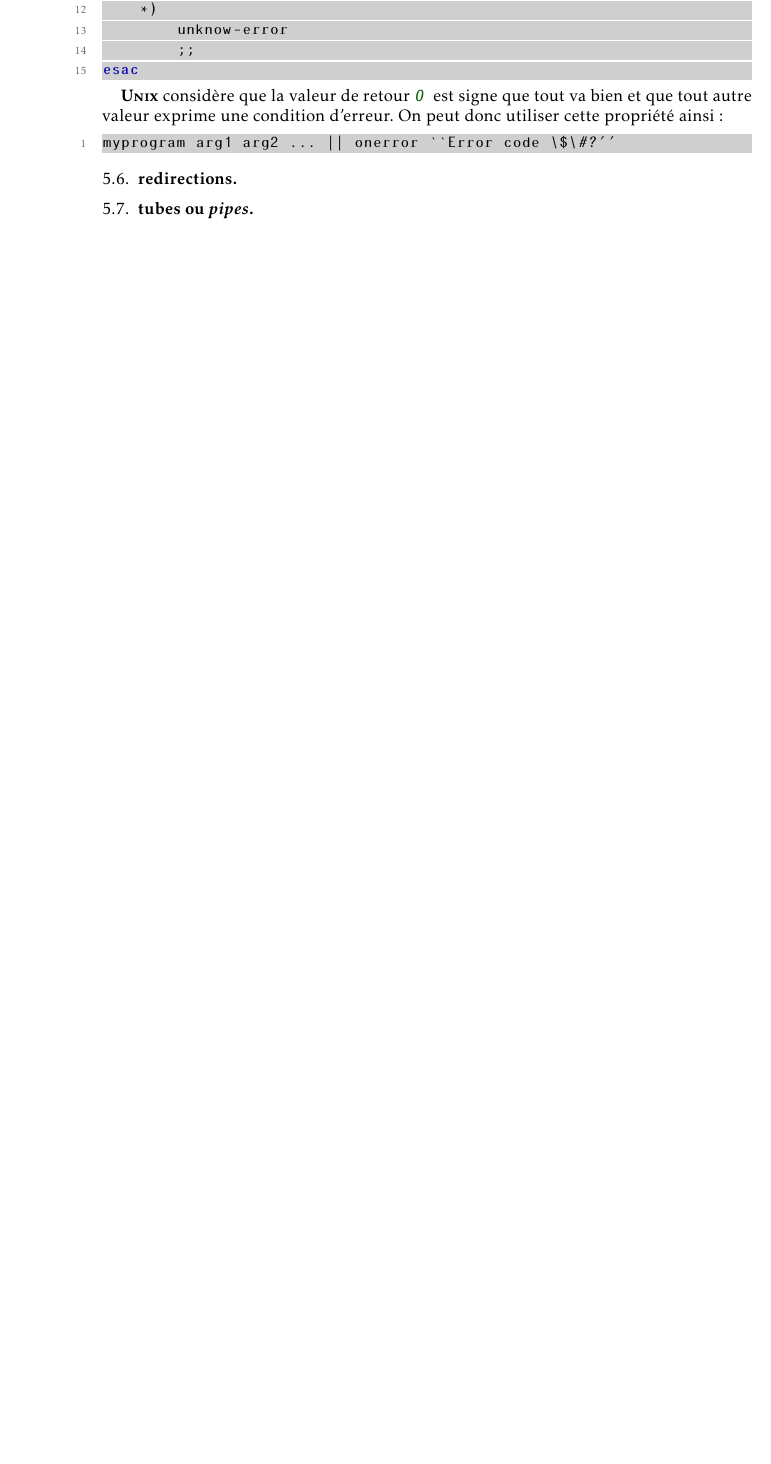
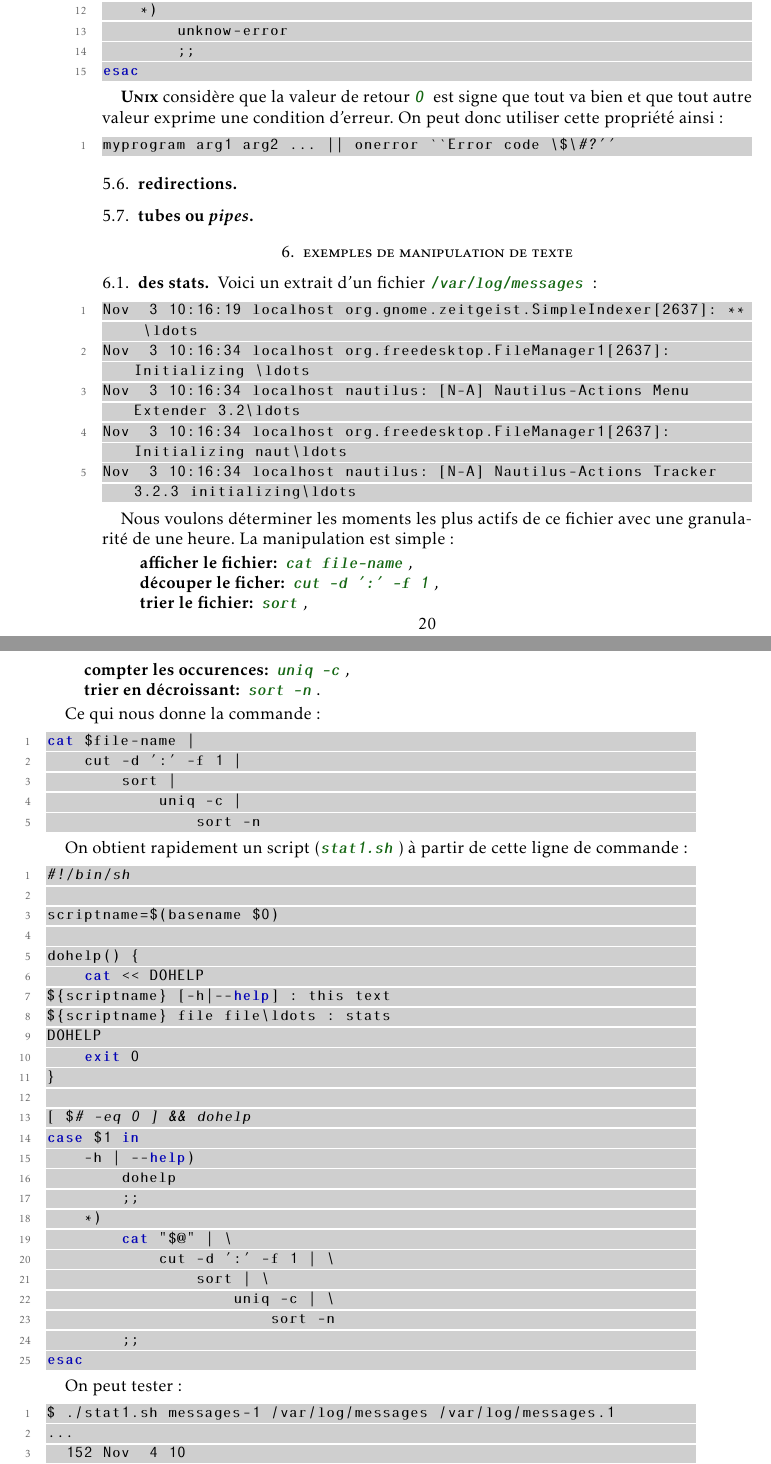
Before and after one commit to BernardTatin/optimize-unix, a LaTeX paper (optimize-unix.tex, which reads exemples.tex): part of page 20 of 21 before the commit and two parts of pages 20 and 21 of 24 after it, the two joined at a grey line, cut so that both start at the same text, the shorter picture padded with empty space. Compiled offline with pdfLaTeX.

Commit message:
Des exemples en préparation

```diff
--- /dev/null
+++ b/exemples.tex
@@ -0,0 +1,75 @@
+% !TeX root = optimize-unix.tex
+
+\section{exemples de manipulation de texte}
+
+\subsection{des stats}
+Voici un extrait d'un fichier \code{/var/log/messages}:
+
+\begin{lstlisting}
+Nov  3 10:16:19 localhost org.gnome.zeitgeist.SimpleIndexer[2637]: ** \ldots
+Nov  3 10:16:34 localhost org.freedesktop.FileManager1[2637]: Initializing \ldots
+Nov  3 10:16:34 localhost nautilus: [N-A] Nautilus-Actions Menu Extender 3.2\ldots
+Nov  3 10:16:34 localhost org.freedesktop.FileManager1[2637]: Initializing naut\ldots
+Nov  3 10:16:34 localhost nautilus: [N-A] Nautilus-Actions Tracker 3.2.3 initializing\ldots
+\end{lstlisting}
+
+Nous voulons déterminer les moments les plus actifs de ce fichier avec une granularité de une heure.
+La manipulation est simple:
+
+\begin{description}
+    \item[afficher le fichier] \code{cat file-name},
+    \item[découper le ficher] \code{cut -d ':' -f 1},
+    \item[trier le fichier] \code{sort},
+    \item[compter les occurences] \code{uniq -c},
+    \item[trier en décroissant] \code{sort -n}.
+\end{description}
+
+Ce qui nous donne la commande:
+
+
+\begin{lstlisting}
+cat $file-name |
+    cut -d ':' -f 1 |
+        sort |
+            uniq -c |
+                sort -n
+\end{lstlisting}
+
+On obtient rapidement un script (\code{stat1.sh}) à partir de cette ligne de commande :
+
+
+\begin{lstlisting}
+#!/bin/sh
+
+scriptname=$(basename $0)
+
+dohelp() {
+    cat << DOHELP
+${scriptname} [-h|--help] : this text
+${scriptname} file file\ldots : stats
+DOHELP
+    exit 0
+}
+
+[ $# -eq 0 ] && dohelp
+case $1 in
+    -h | --help)
+        dohelp
+        ;;
+    *)
+        cat "$@" | \
+            cut -d ':' -f 1 | \
+                sort | \
+                    uniq -c | \
+                        sort -n
+        ;;
+esac
+\end{lstlisting}
+
+On peut tester :
+
+\begin{lstlisting}
+$ ./stat1.sh messages-1 /var/log/messages /var/log/messages.1
+...
+  152 Nov  4 10
+  155 Oct 27 11
--- a/optimize-unix.tex
+++ b/optimize-unix.tex
@@ -44,16 +44,16 @@
     pdftoolbar=true,        % show Acrobat�s toolbar?
     pdfmenubar=true,        % show Acrobat�s menu?
     pdffitwindow=false,     % window fit to page when opened
-    pdfstartview={FitH},    % fits the width of the page to the window
-    pdftitle={CV de Bernard Tatin},    % title
+    pdfstartview={FitB},    % fits the bounding box of the page to the window
+    pdftitle={OPTIMISER SON UTILISATION D’UNIX},    % title
+    pdfsubject={OPTIMISER SON UTILISATION D’UNIX},   % subject of the document
     pdfauthor={Bernard Tatin},     % author
-    pdfsubject={CV de Bernard Tatin},   % subject of the document
     pdfnewwindow=true,      % links in new window
     colorlinks=true,       % false: boxed links; true: colored links
     linkcolor=red,          % color of internal links (change box color with linkbordercolor)
     citecolor=green,        % color of links to bibliography
     filecolor=magenta,      % color of file links
-    urlcolor=cyan           % color of external links
+    urlcolor=blue           % color of external links
 }
 
 %%% HEADERS & FOOTERS
```
Also changed, not shown: code/stat1.sh (added), optimize-unix.pdf, exemples.tex (32 more changed lines), optimize-unix.tex (8 more changed lines), 1 other file.
